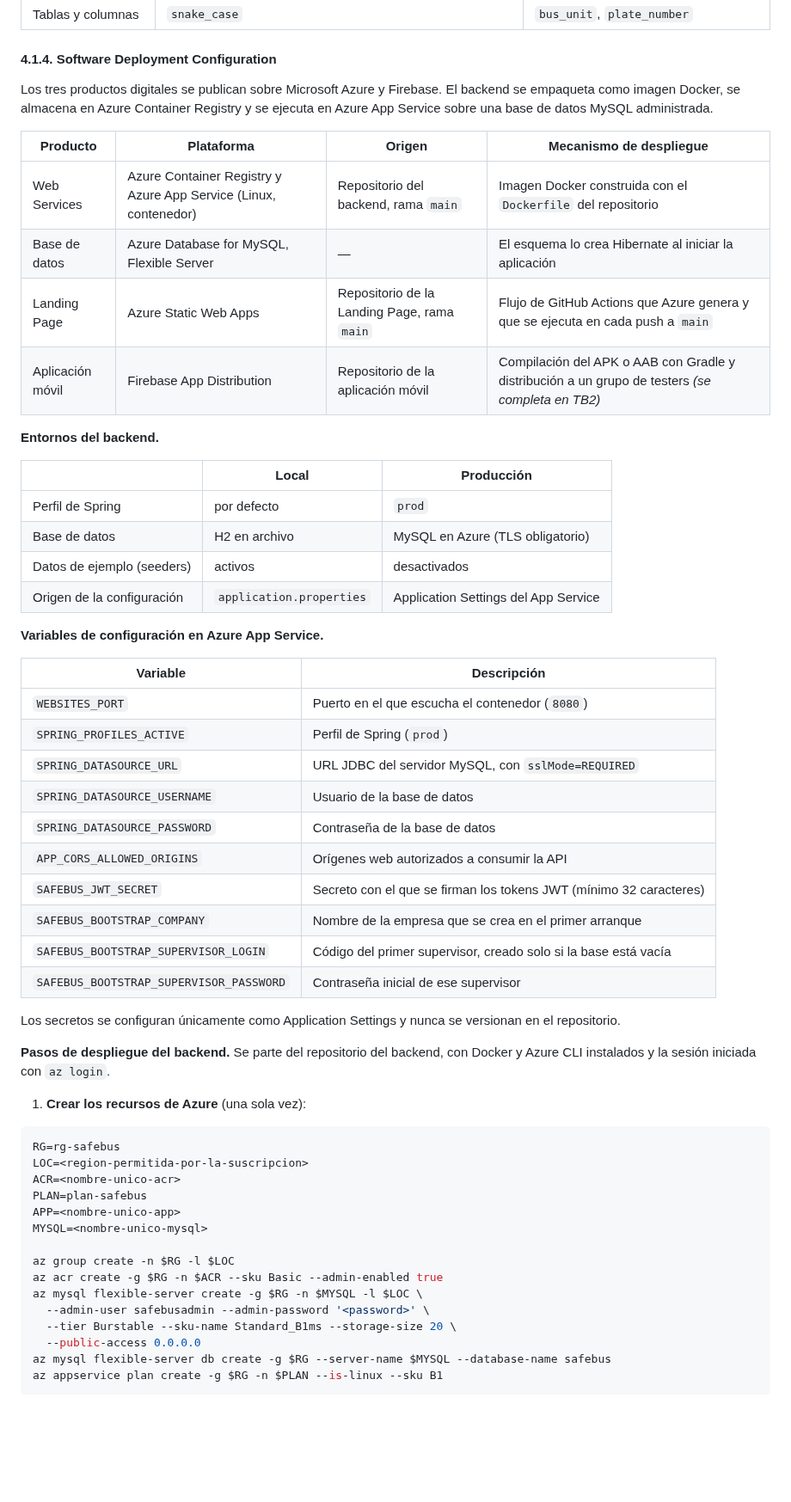
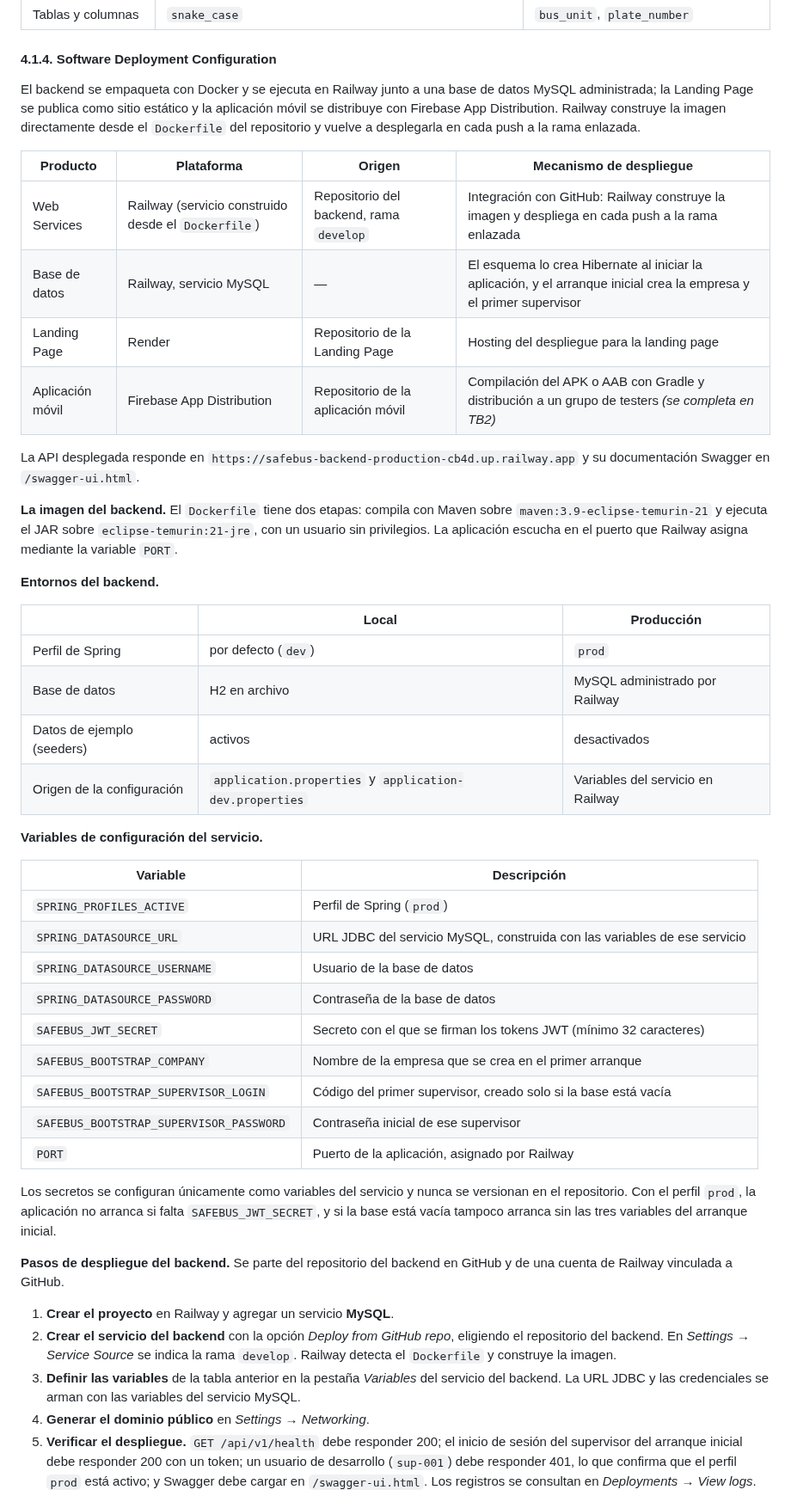
Before and after one commit to upc-pre-202620-1acc0238-4939-dreamteam/dreamteam-report, a Markdown page: report/04-chapter4.md, the part around one of its changes. Shown at 86% size. GitHub-like rendering; blank space fills up the shorter version.

````diff
--- a/report/04-chapter4.md
+++ b/report/04-chapter4.md
@@ -92,60 +96,49 @@ La adopción se verifica en la revisión de cada Pull Request.
 
 #### 4.1.4. Software Deployment Configuration
 
-Los tres productos digitales se publican sobre Microsoft Azure y Firebase. El backend se empaqueta como imagen Docker, se almacena en Azure Container Registry y se ejecuta en Azure App Service sobre una base de datos MySQL administrada.
+El backend se empaqueta con Docker y se ejecuta en Railway junto a una base de datos MySQL administrada; la Landing Page se publica como sitio estático y la aplicación móvil se distribuye con Firebase App Distribution. Railway construye la imagen directamente desde el `Dockerfile` del repositorio y vuelve a desplegarla en cada push a la rama enlazada.
 
 | Producto | Plataforma | Origen | Mecanismo de despliegue |
 |---|---|---|---|
-| Web Services | Azure Container Registry y Azure App Service (Linux, contenedor) | Repositorio del backend, rama `main` | Imagen Docker construida con el `Dockerfile` del repositorio |
-| Base de datos | Azure Database for MySQL, Flexible Server | — | El esquema lo crea Hibernate al iniciar la aplicación |
-| Landing Page | Azure Static Web Apps | Repositorio de la Landing Page, rama `main` | Flujo de GitHub Actions que Azure genera y que se ejecuta en cada push a `main` |
+| Web Services | Railway (servicio construido desde el `Dockerfile`) | Repositorio del backend, rama `develop` | Integración con GitHub: Railway construye la imagen y despliega en cada push a la rama enlazada |
+| Base de datos | Railway, servicio MySQL | — | El esquema lo crea Hibernate al iniciar la aplicación, y el arranque inicial crea la empresa y el primer supervisor |
+| Landing Page | Render | Repositorio de la Landing Page | Hosting del despliegue para la landing page|
 | Aplicación móvil | Firebase App Distribution | Repositorio de la aplicación móvil | Compilación del APK o AAB con Gradle y distribución a un grupo de testers *(se completa en TB2)* |
+
+La API desplegada responde en `https://safebus-backend-production-cb4d.up.railway.app` y su documentación Swagger en `/swagger-ui.html`.
+
+**La imagen del backend.** El `Dockerfile` tiene dos etapas: compila con Maven sobre `maven:3.9-eclipse-temurin-21` y ejecuta el JAR sobre `eclipse-temurin:21-jre`, con un usuario sin privilegios. La aplicación escucha en el puerto que Railway asigna mediante la variable `PORT`.
 
 **Entornos del backend.**
 
 | | Local | Producción |
 |---|---|---|
-| Perfil de Spring | por defecto | `prod` |
-| Base de datos | H2 en archivo | MySQL en Azure (TLS obligatorio) |
+| Perfil de Spring | por defecto (`dev`) | `prod` |
+| Base de datos | H2 en archivo | MySQL administrado por Railway |
 | Datos de ejemplo (seeders) | activos | desactivados |
-| Origen de la configuración | `application.properties` | Application Settings del App Service |
+| Origen de la configuración | `application.properties` y `application-dev.properties` | Variables del servicio en Railway |
 
-**Variables de configuración en Azure App Service.**
+**Variables de configuración del servicio.**
 
 | Variable | Descripción |
 |---|---|
-| `WEBSITES_PORT` | Puerto en el que escucha el contenedor (`8080`) |
 | `SPRING_PROFILES_ACTIVE` | Perfil de Spring (`prod`) |
-| `SPRING_DATASOURCE_URL` | URL JDBC del servidor MySQL, con `sslMode=REQUIRED` |
+| `SPRING_DATASOURCE_URL` | URL JDBC del servicio MySQL, construida con las variables de ese servicio |
 | `SPRING_DATASOURCE_USERNAME` | Usuario de la base de datos |
 | `SPRING_DATASOURCE_PASSWORD` | Contraseña de la base de datos |
-| `APP_CORS_ALLOWED_ORIGINS` | Orígenes web autorizados a consumir la API |
 | `SAFEBUS_JWT_SECRET` | Secreto con el que se firman los tokens JWT (mínimo 32 caracteres) |
 | `SAFEBUS_BOOTSTRAP_COMPANY` | Nombre de la empresa que se crea en el primer arranque |
 | `SAFEBUS_BOOTSTRAP_SUPERVISOR_LOGIN` | Código del primer supervisor, creado solo si la base está vacía |
 | `SAFEBUS_BOOTSTRAP_SUPERVISOR_PASSWORD` | Contraseña inicial de ese supervisor |
+| `PORT` | Puerto de la aplicación, asignado por Railway |
 
-Los secretos se configuran únicamente como Application Settings y nunca se versionan en el repositorio.
+Los secretos se configuran únicamente como variables del servicio y nunca se versionan en el repositorio. Con el perfil `prod`, la aplicación no arranca si falta `SAFEBUS_JWT_SECRET`, y si la base está vacía tampoco arranca sin las tres variables del arranque inicial.
 
-**Pasos de despliegue del backend.** Se parte del repositorio del backend, con Docker y Azure CLI instalados y la sesión iniciada con `az login`.
+**Pasos de despliegue del backend.** Se parte del repositorio del backend en GitHub y de una cuenta de Railway vinculada a GitHub.
 
-1. **Crear los recursos de Azure** (una sola vez):
+1. **Crear el proyecto** en Railway y agregar un servicio **MySQL**.
+2. **Crear el servicio del backend** con la opción *Deploy from GitHub repo*, eligiendo el repositorio del backend. En *Settings → Service Source* se indica la rama `develop`. Railway detecta el `Dockerfile` y construye la imagen.
+3. **Definir las variables** de la tabla anterior en la pestaña *Variables* del servicio del backend. La URL JDBC y las credenciales se arman con las variables del servicio MySQL.
+4. **Generar el dominio público** en *Settings → Networking*.
+5. **Verificar el despliegue.** `GET /api/v1/health` debe responder 200; el inicio de sesión del supervisor del arranque inicial debe responder 200 con un token; un usuario de desarrollo (`sup-001`) debe responder 401, lo que confirma que el perfil `prod` está activo; y Swagger debe cargar en `/swagger-ui.html`. Los registros se consultan en *Deployments → View logs*.
 
-```bash
-RG=rg-safebus
-LOC=<region-permitida-por-la-suscripcion>
-ACR=<nombre-unico-acr>
-PLAN=plan-safebus
-APP=<nombre-unico-app>
-MYSQL=<nombre-unico-mysql>
-
-az group create -n $RG -l $LOC
-az acr create -g $RG -n $ACR --sku Basic --admin-enabled true
-az mysql flexible-server create -g $RG -n $MYSQL -l $LOC \
-  --admin-user safebusadmin --admin-password '<password>' \
-  --tier Burstable --sku-name Standard_B1ms --storage-size 20 \
-  --public-access 0.0.0.0
-az mysql flexible-server db create -g $RG --server-name $MYSQL --database-name safebus
-az appservice plan create -g $RG -n $PLAN --is-linux --sku B1
-```
-
````
Also changed, not shown: other parts of report/04-chapter4.md (+38 -61 lines), assets/swag-1.png (added), docs/c4/deployment-diagram-v1.png (added).
